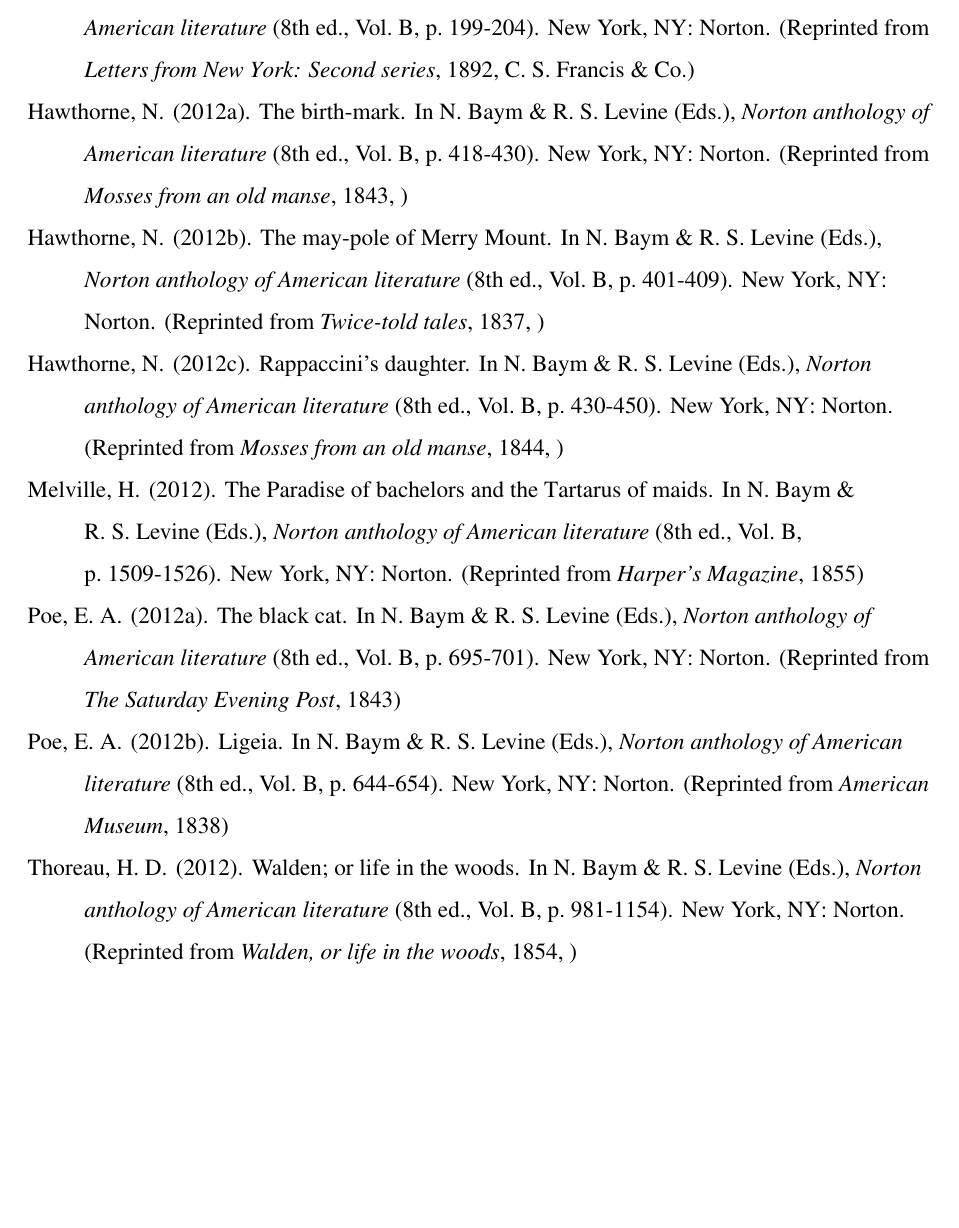
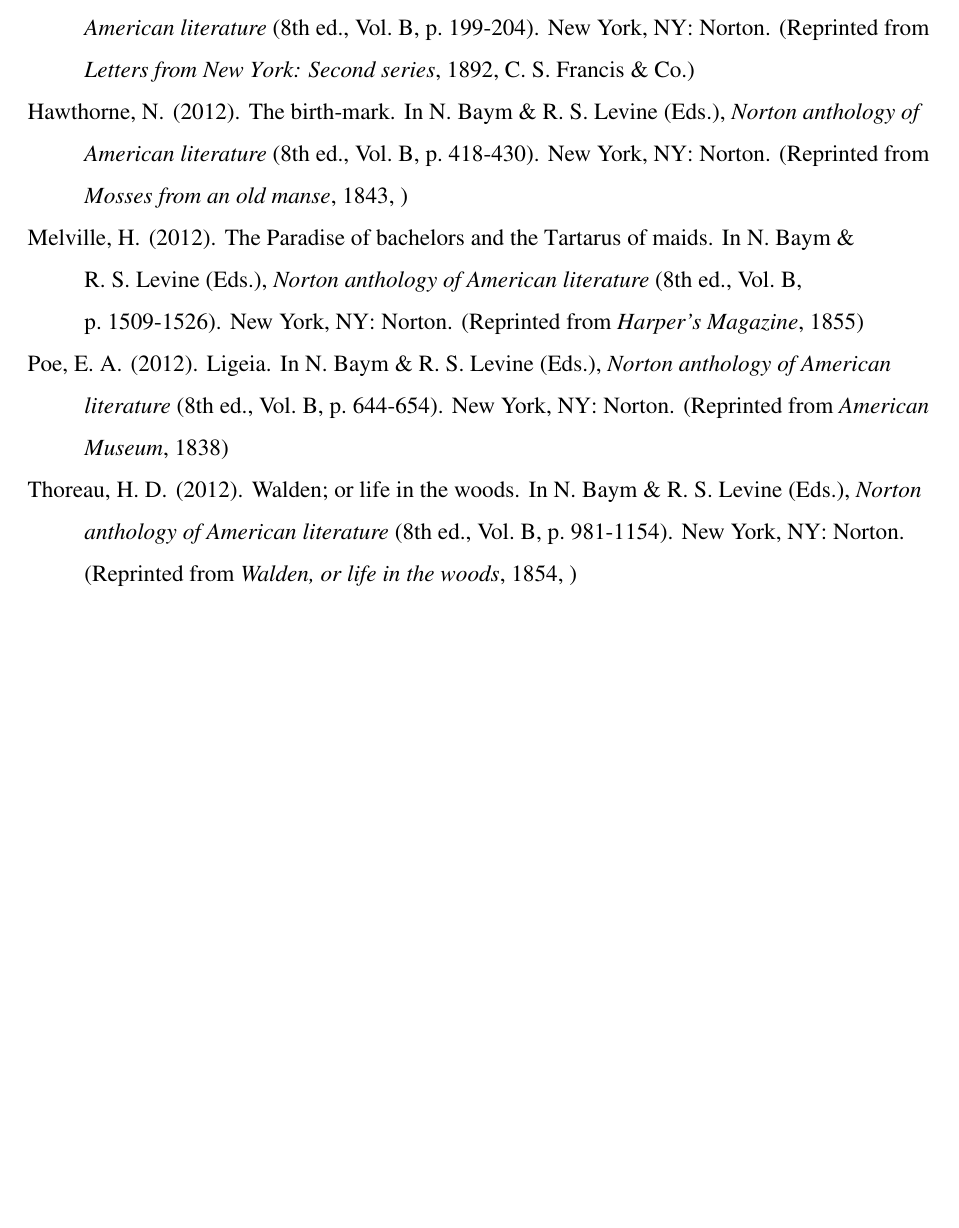
Before and after one commit to syntactician/coursework, a LaTeX paper (american.renaissance/2.tex): part of page 3 of 3 before the commit and part of page 4 of 4 after it, cut so that both start at the same text, the shorter picture padded with empty space. Compiled offline with pdfLaTeX.

Commit message:
tiny changes

```diff
--- a/american.renaissance/2.tex
+++ b/american.renaissance/2.tex
@@ -55,6 +66,4 @@
 \clearpage
-\nocite{Child12b, Hawthorne12a, Hawthorne12b, Hawthorne12c, Melville12,
-	Poe12a, Poe12b, Thoreau12}
 \bibliography{course,extra}
 
 \end{document}
```
Also changed, not shown: american.renaissance/2.tex (11 more changed lines).
